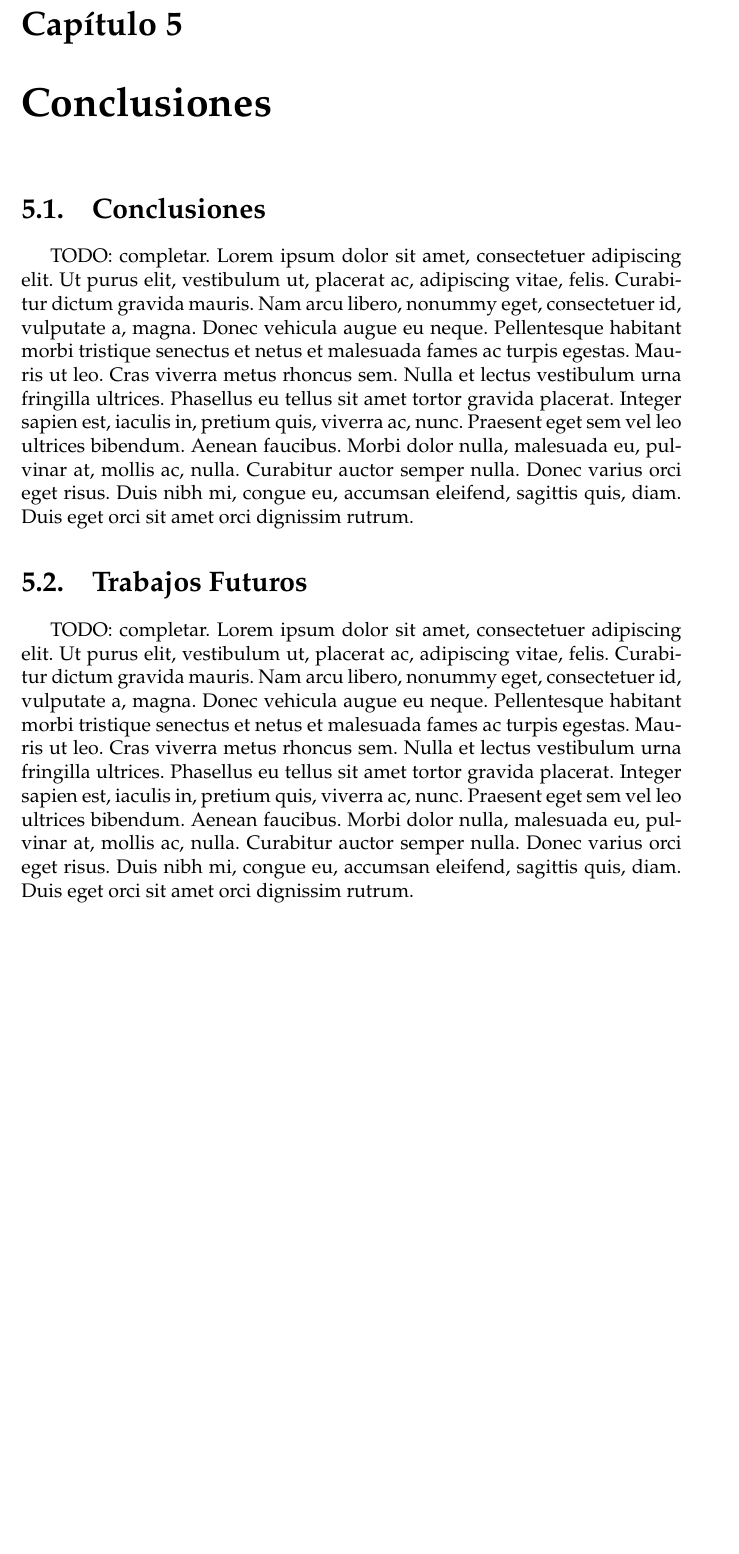
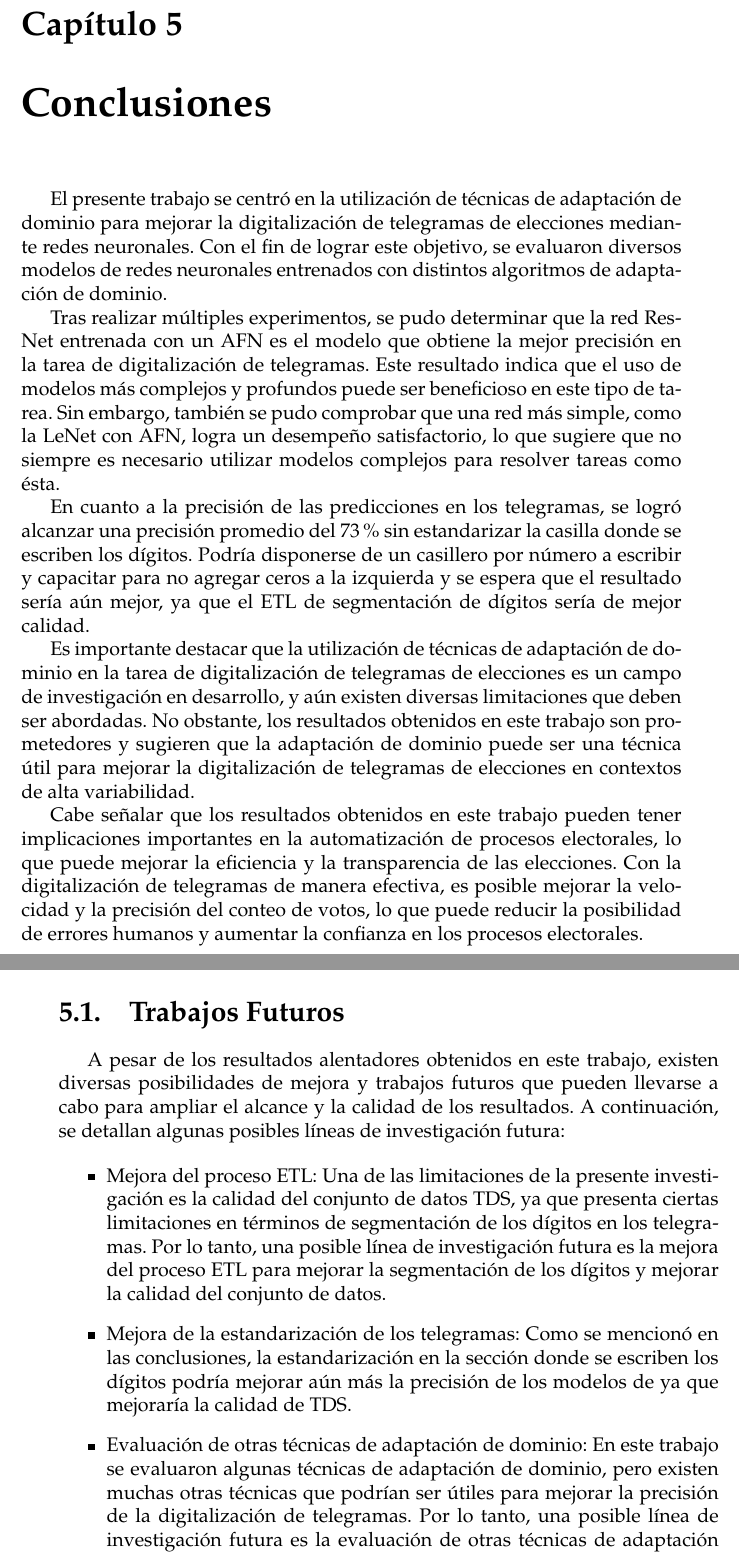
Before and after one commit to flianza/ocr-telegrams-with-domain-adaptation, a LaTeX thesis (docs/main.tex, which reads docs/chapters/chapter5.tex): part of page 57 of 67 before the commit and two parts of pages 57 and 58 of 67 after it, the two joined at a grey line, cut so that both start at the same text, the shorter picture padded with empty space. Compiled offline with pdfLaTeX.

Commit message:
Capitulo 5. Ultimo que me faltaba escribir :D

```diff
--- a/docs/chapters/chapter5.tex
+++ b/docs/chapters/chapter5.tex
@@ -2,10 +2,47 @@
 
 \label{Chapter5}
 
-\section{Conclusiones}
+El presente trabajo se centró en la utilización de técnicas de adaptación de dominio para mejorar la digitalización de
+telegramas de elecciones mediante redes neuronales. Con el fin de lograr este objetivo, se evaluaron diversos modelos
+de redes neuronales entrenados con distintos algoritmos de adaptación de dominio.
 
-TODO: completar. \lipsum[1]
+Tras realizar múltiples experimentos, se pudo determinar que la red ResNet entrenada con un AFN es el modelo que
+obtiene la mejor precisión en la tarea de digitalización de telegramas. Este resultado indica que el uso de modelos más
+complejos y profundos puede ser beneficioso en este tipo de tarea. Sin embargo, también se pudo comprobar que una red
+más simple, como la LeNet con AFN, logra un desempeño satisfactorio, lo que sugiere que no siempre es necesario
+utilizar modelos complejos para resolver tareas como ésta.
+
+En cuanto a la precisión de las predicciones en los telegramas, se logró alcanzar una precisión promedio del 73\% sin
+estandarizar la casilla donde se escriben los dígitos. Podría disponerse de un casillero por número a escribir y
+capacitar para no agregar ceros a la izquierda y se espera que el resultado sería aún mejor, ya que el ETL de
+segmentación de dígitos sería de mejor calidad.
+
+Es importante destacar que la utilización de técnicas de adaptación de dominio en la tarea de digitalización de
+telegramas de elecciones es un campo de investigación en desarrollo, y aún existen diversas limitaciones que deben ser
+abordadas. No obstante, los resultados obtenidos en este trabajo son prometedores y sugieren que la adaptación de
+dominio puede ser una técnica útil para mejorar la digitalización de telegramas de elecciones en contextos de alta
+variabilidad.
+
+Cabe señalar que los resultados obtenidos en este trabajo pueden tener implicaciones importantes en la automatización
+de procesos electorales, lo que puede mejorar la eficiencia y la transparencia de las elecciones. Con la digitalización
+de telegramas de manera efectiva, es posible mejorar la velocidad y la precisión del conteo de votos, lo que puede
+reducir la posibilidad de errores humanos y aumentar la confianza en los procesos electorales.
 
 \section{Trabajos Futuros}
 
-TODO: completar. \lipsum[1]
+A pesar de los resultados alentadores obtenidos en este trabajo, existen diversas posibilidades de mejora y trabajos
+futuros que pueden llevarse a cabo para ampliar el alcance y la calidad de los resultados. A continuación, se detallan
+algunas posibles líneas de investigación futura:
+
+\begin{itemize}
+    \item Mejora del proceso ETL: Una de las limitaciones de la presente investigación es la calidad del conjunto de datos TDS,
+          ya que presenta ciertas limitaciones en términos de segmentación de los dígitos en los telegramas. Por lo tanto, una
+          posible línea de investigación futura es la mejora del proceso ETL para mejorar la segmentación de los dígitos y
+          mejorar la calidad del conjunto de datos.
+    \item Mejora de la estandarización de los telegramas: Como se mencionó en las conclusiones, la estandarización en la sección
+          donde se escriben los dígitos podría mejorar aún más la precisión de los modelos de ya que mejoraría la calidad de TDS.
+    \item Evaluación de otras técnicas de adaptación de dominio: En este trabajo se evaluaron algunas técnicas de adaptación de
+          dominio, pero existen muchas otras técnicas que podrían ser útiles para mejorar la precisión de la digitalización de
+          telegramas. Por lo tanto, una posible línea de investigación futura es la evaluación de otras técnicas de adaptación de
+          dominio para comparar su efectividad con las técnicas utilizadas en esta investigación.
+    \item Evaluación de modelos híbridos: Otra posible línea de investigación futura es la evaluación de modelos híbridos que
```
Also changed, not shown: docs/chapters/chapter5.tex (9 more changed lines).
